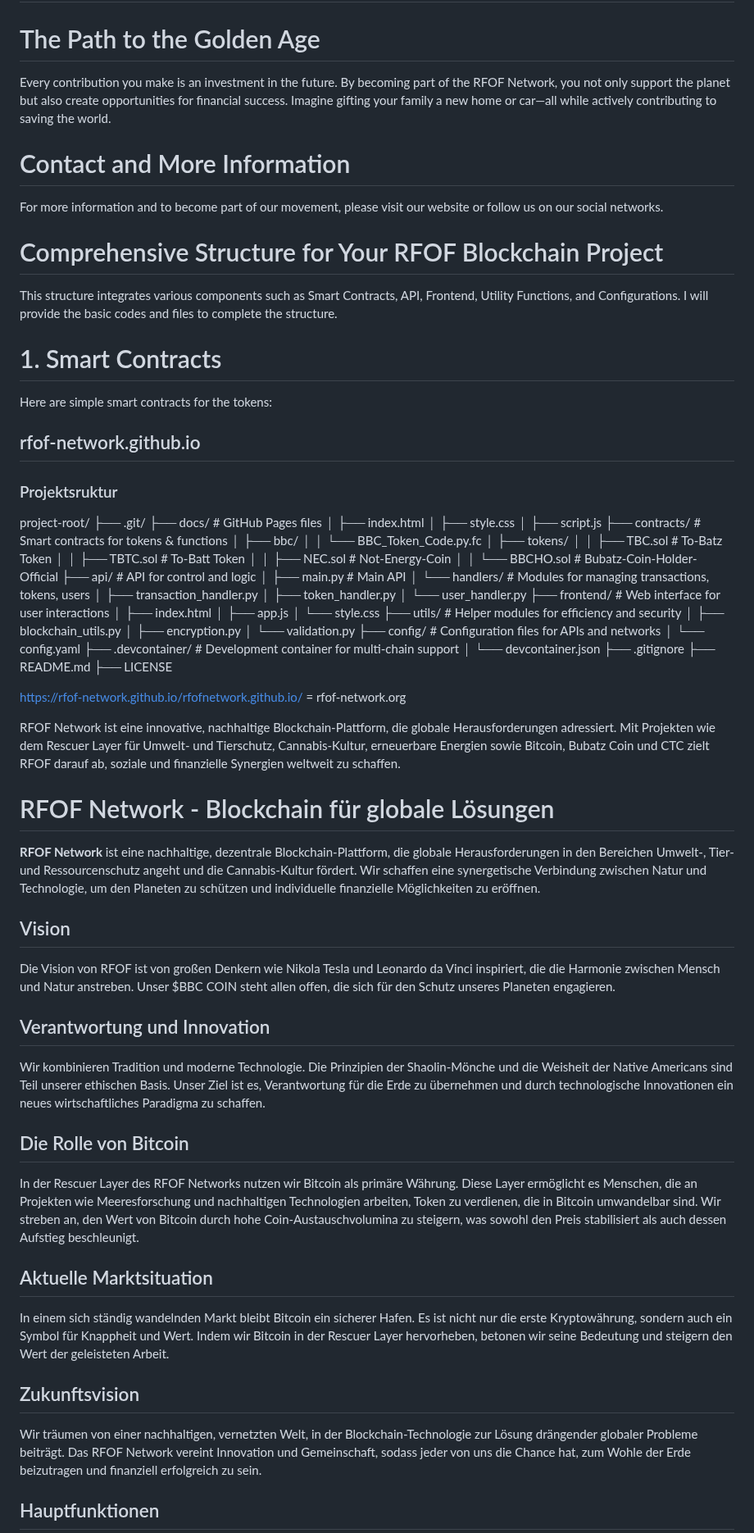
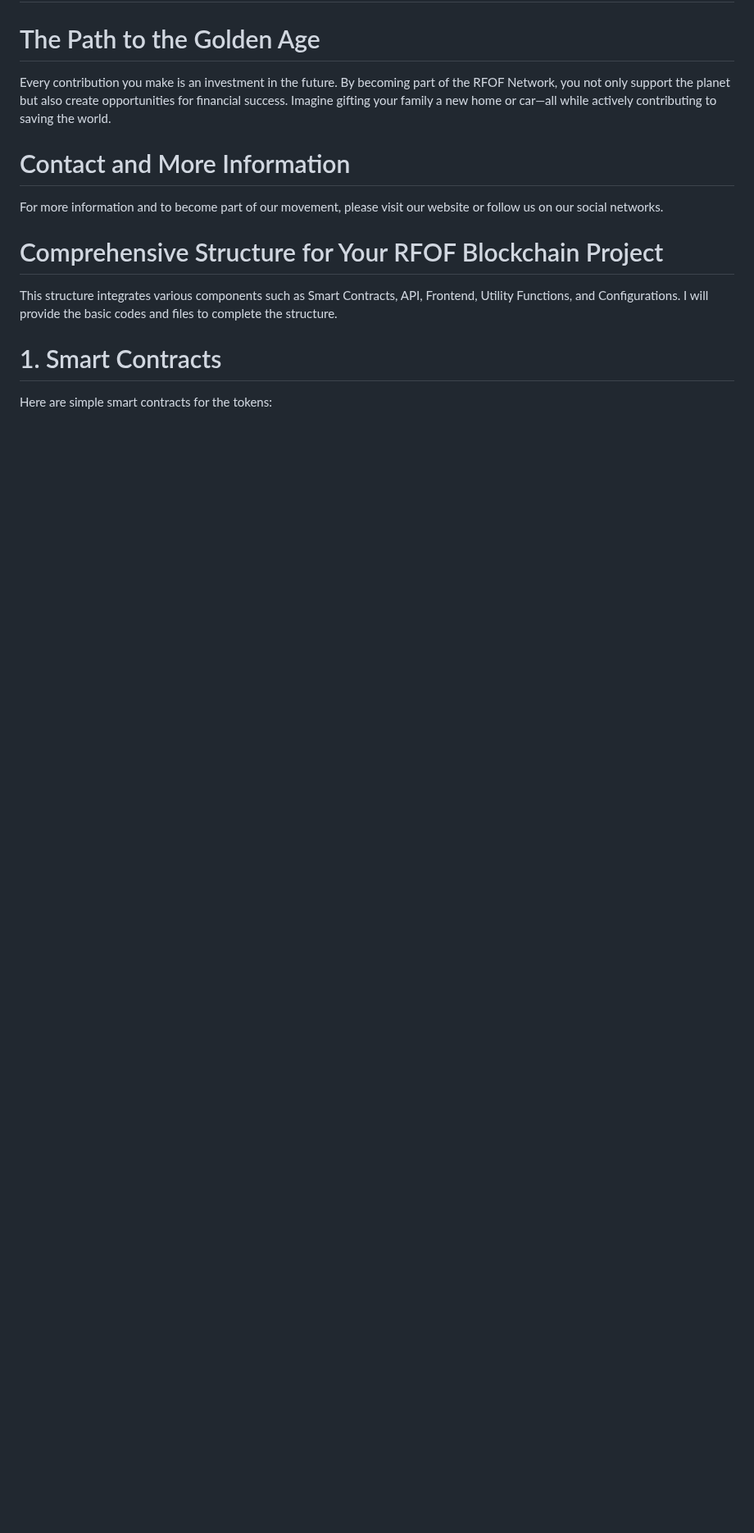
Before and after one commit to RFOF-NETWORK/rfof-network.org, a Markdown page: README.md, the part around one of its changes. Shown at 82% size. Drawn GitHub-style; blank space fills up the shorter version.

Commit message:
Update README.md
Signed-off-by: rfof-network.org <176731182+RFOF-NETWORK@users.noreply.github.com>

```diff
--- a/README.md
+++ b/README.md
@@ -80,73 +80,3 @@ This structure integrates various components such as Smart Contracts, API, Front
 # 1. Smart Contracts
 Here are simple smart contracts for the tokens:
 
-
-## rfof-network.github.io
-
-### Projektsruktur
-project-root/
-├── .git/
-├── docs/ # GitHub Pages files
-│   ├── index.html
-│   ├── style.css
-│   ├── script.js
-├── contracts/ # Smart contracts for tokens & functions
-│   ├── bbc/
-│   │   └── BBC_Token_Code.py.fc
-│   ├── tokens/
-│   │   ├── TBC.sol # To-Batz Token
-│   │   ├── TBTC.sol # To-Batt Token
-│   │   ├── NEC.sol # Not-Energy-Coin
-│   │   └── BBCHO.sol # Bubatz-Coin-Holder-Official
-├── api/ # API for control and logic
-│   ├── main.py # Main API
-│   └── handlers/ # Modules for managing transactions, tokens, users
-│       ├── transaction_handler.py
-│       ├── token_handler.py
-│       └── user_handler.py
-├── frontend/ # Web interface for user interactions
-│   ├── index.html
-│   ├── app.js
-│   └── style.css
-├── utils/ # Helper modules for efficiency and security
-│   ├── blockchain_utils.py
-│   ├── encryption.py
-│   └── validation.py
-├── config/ # Configuration files for APIs and networks
-│   └── config.yaml
-├── .devcontainer/ # Development container for multi-chain support
-│   └── devcontainer.json
-├── .gitignore
-├── README.md
-├── LICENSE
-
-
-https://rfof-network.github.io/rfofnetwork.github.io/ = rfof-network.org
-
-RFOF Network ist eine innovative, nachhaltige Blockchain-Plattform, die globale Herausforderungen adressiert. Mit Projekten wie dem Rescuer Layer für Umwelt- und Tierschutz, Cannabis-Kultur, erneuerbare Energien sowie Bitcoin, Bubatz Coin und CTC zielt RFOF darauf ab, soziale und finanzielle Synergien weltweit zu schaffen.
-# RFOF Network - Blockchain für globale Lösungen
-
-**RFOF Network** ist eine nachhaltige, dezentrale Blockchain-Plattform, die globale Herausforderungen in den Bereichen Umwelt-, Tier- und Ressourcenschutz angeht und die Cannabis-Kultur fördert. Wir schaffen eine synergetische Verbindung zwischen Natur und Technologie, um den Planeten zu schützen und individuelle finanzielle Möglichkeiten zu eröffnen.
-
-## Vision
-
-Die Vision von RFOF ist von großen Denkern wie Nikola Tesla und Leonardo da Vinci inspiriert, die die Harmonie zwischen Mensch und Natur anstreben. Unser $BBC COIN steht allen offen, die sich für den Schutz unseres Planeten engagieren.
-
-## Verantwortung und Innovation
-
-Wir kombinieren Tradition und moderne Technologie. Die Prinzipien der Shaolin-Mönche und die Weisheit der Native Americans sind Teil unserer ethischen Basis. Unser Ziel ist es, Verantwortung für die Erde zu übernehmen und durch technologische Innovationen ein neues wirtschaftliches Paradigma zu schaffen.
-
-## Die Rolle von Bitcoin
-
-In der Rescuer Layer des RFOF Networks nutzen wir Bitcoin als primäre Währung. Diese Layer ermöglicht es Menschen, die an Projekten wie Meeresforschung und nachhaltigen Technologien arbeiten, Token zu verdienen, die in Bitcoin umwandelbar sind. Wir streben an, den Wert von Bitcoin durch hohe Coin-Austauschvolumina zu steigern, was sowohl den Preis stabilisiert als auch dessen Aufstieg beschleunigt.
-
-## Aktuelle Marktsituation
-
-In einem sich ständig wandelnden Markt bleibt Bitcoin ein sicherer Hafen. Es ist nicht nur die erste Kryptowährung, sondern auch ein Symbol für Knappheit und Wert. Indem wir Bitcoin in der Rescuer Layer hervorheben, betonen wir seine Bedeutung und steigern den Wert der geleisteten Arbeit.
-
-## Zukunftsvision
-
-Wir träumen von einer nachhaltigen, vernetzten Welt, in der Blockchain-Technologie zur Lösung drängender globaler Probleme beiträgt. Das RFOF Network vereint Innovation und Gemeinschaft, sodass jeder von uns die Chance hat, zum Wohle der Erde beizutragen und finanziell erfolgreich zu sein.
-
-## Hauptfunktionen
-
```
Also changed, not shown: other parts of README.md (+86 -47 lines).
